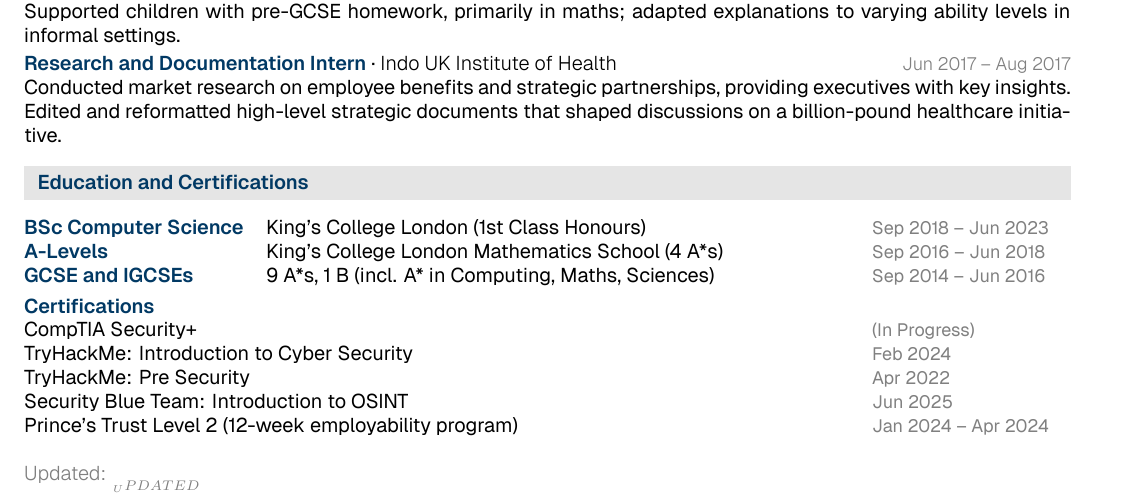
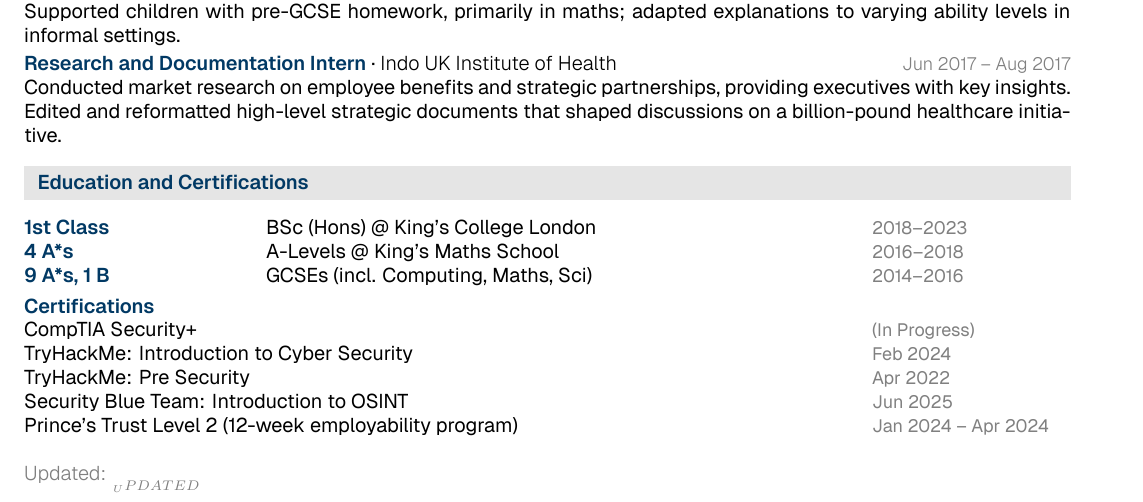
Before and after one commit to mbeardwell/mbeardwell.github.io, a LaTeX CV (src/cv/cv.tex): part of the page, cut so that both start at the same text. Compiled offline with XeLaTeX.

Commit message:
"autosave"

```diff
--- a/src/cv/cv.tex
+++ b/src/cv/cv.tex
@@ -153,9 +153,9 @@
 
 \begin{cvsection}{Education and Certifications}
   \begin{tabular*}{\textwidth}{@{}p{4cm} @{\extracolsep{\fill}} p{10cm} p{3.5cm}@{}}
-    \textcolorbf{BSc Computer Science} & King's College London (1st Class Honours) & \metadatafmt{Sep 2018 -- Jun 2023} \\
-    \textcolorbf{A-Levels} & King's College London Mathematics School (4 A*s) & \metadatafmt{Sep 2016 -- Jun 2018} \\
-    \textcolorbf{GCSE and IGCSEs} & 9 A*s, 1 B (incl. A* in Computing, Maths, Sciences) & \metadatafmt{Sep 2014 -- Jun 2016} \\
+    \textcolorbf{1st Class} & BSc (Hons) @ King's College London & \metadatafmt{2018--2023} \\
+    \textcolorbf{4 A*s} & A-Levels @ King's Maths School & \metadatafmt{2016--2018} \\
+    \textcolorbf{9 A*s, 1 B} & GCSEs (incl. Computing, Maths, Sci) & \metadatafmt{2014--2016} \\
   \end{tabular*}
   \\[\bigparagap]
   \textcolorbf{Certifications}\\[\paragap]
```
Also changed, not shown: 1 other file.
